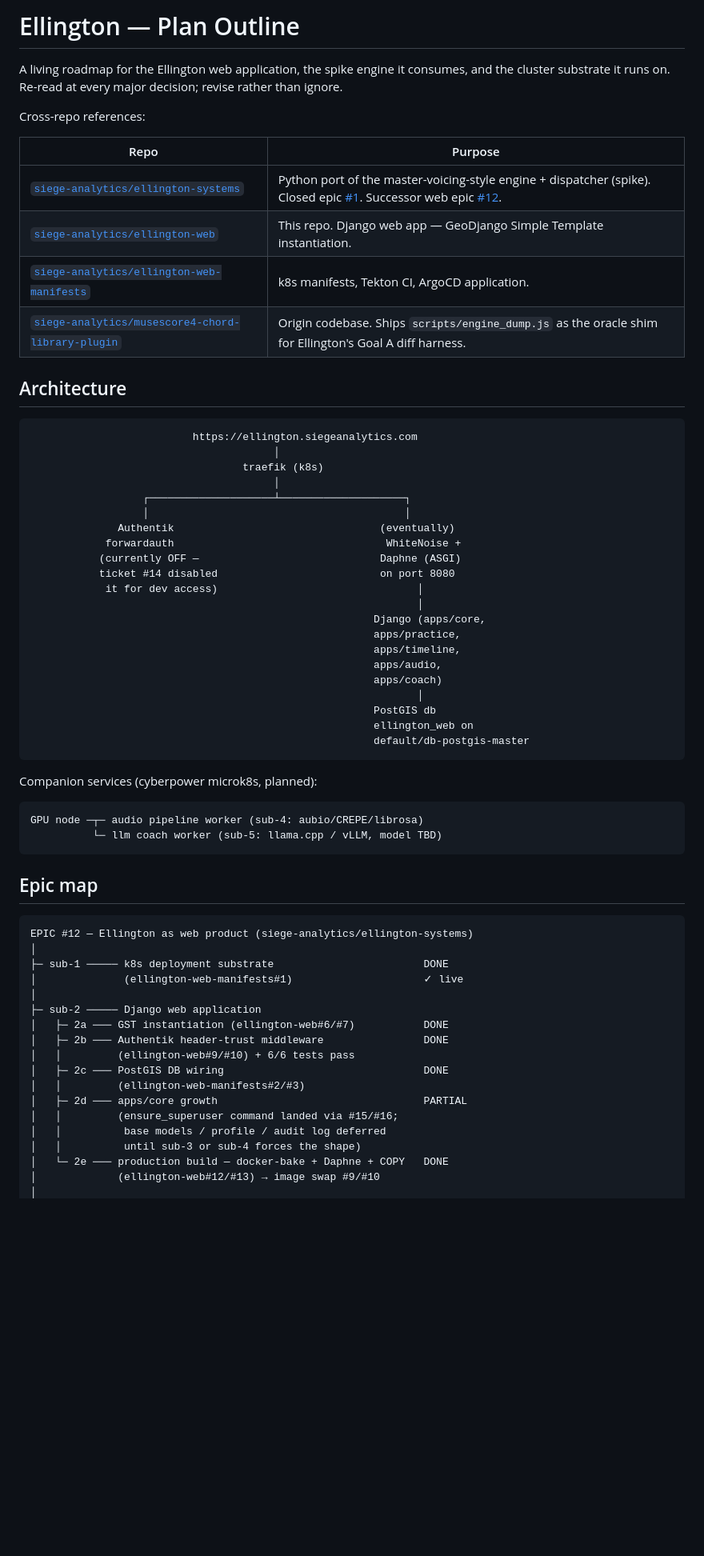
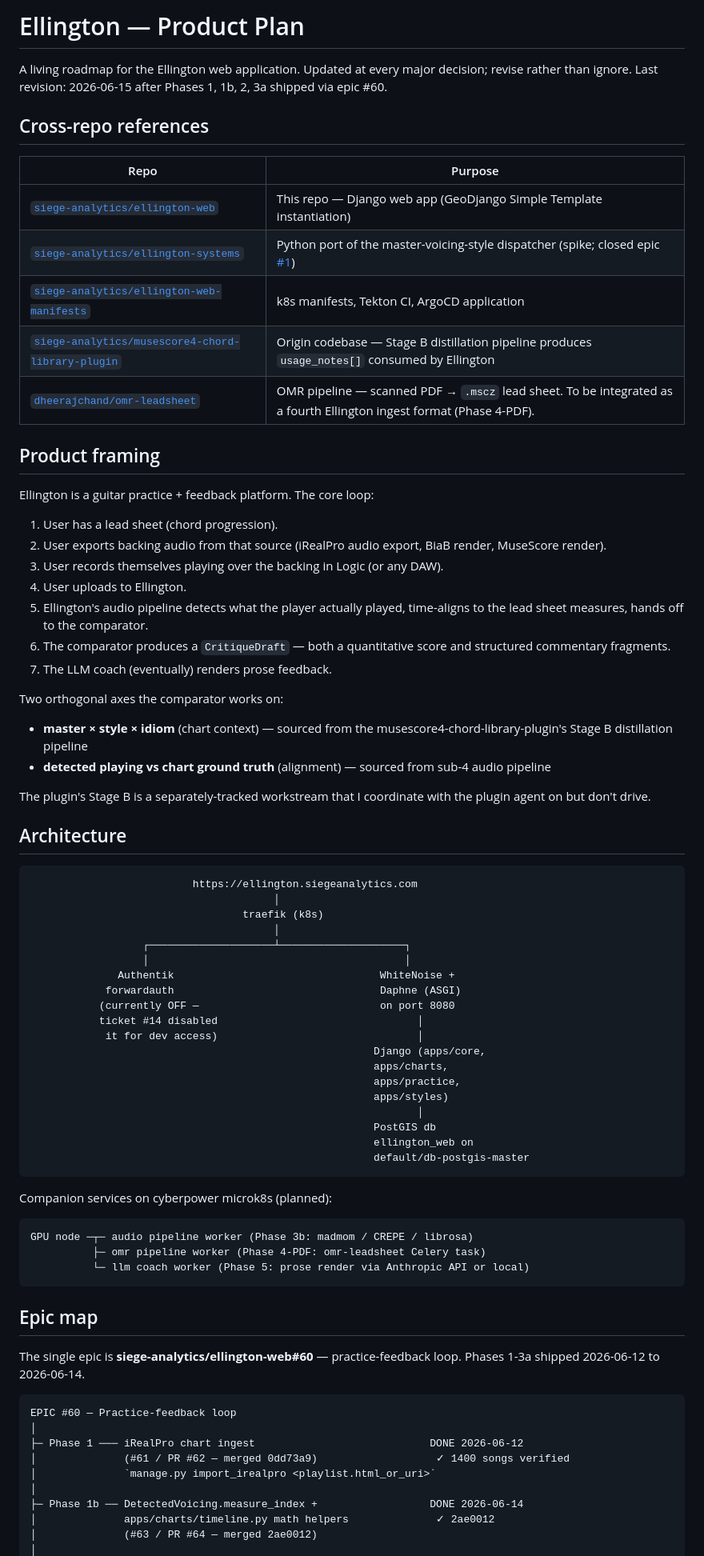
Before and after one commit to siege-analytics/ellington-web, a Markdown page: docs/PLAN.md, the part around one of its changes. Shown at 80% size. GitHub-like rendering; blank space fills up the shorter version.

````diff
--- a/docs/PLAN.md
+++ b/docs/PLAN.md
@@ -1,15 +1,43 @@
-# Ellington — Plan Outline
+# Ellington — Product Plan
 
-A living roadmap for the Ellington web application, the spike engine it consumes, and the cluster substrate it runs on. Re-read at every major decision; revise rather than ignore.
+A living roadmap for the Ellington web application. Updated at every
+major decision; revise rather than ignore. Last revision: 2026-06-15
+after Phases 1, 1b, 2, 3a shipped via epic #60.
 
-Cross-repo references:
+## Cross-repo references
 
 | Repo | Purpose |
 |---|---|
-| [`siege-analytics/ellington-systems`](https://github.com/siege-analytics/ellington-systems) | Python port of the master-voicing-style engine + dispatcher (spike). Closed epic [#1](https://github.com/siege-analytics/ellington-systems/issues/1). Successor web epic [#12](https://github.com/siege-analytics/ellington-systems/issues/12). |
-| [`siege-analytics/ellington-web`](https://github.com/siege-analytics/ellington-web) | This repo. Django web app — GeoDjango Simple Template instantiation. |
-| [`siege-analytics/ellington-web-manifests`](https://github.com/siege-analytics/ellington-web-manifests) | k8s manifests, Tekton CI, ArgoCD application. |
-| [`siege-analytics/musescore4-chord-library-plugin`](https://github.com/siege-analytics/musescore4-chord-library-plugin) | Origin codebase. Ships `scripts/engine_dump.js` as the oracle shim for Ellington's Goal A diff harness. |
+| [`siege-analytics/ellington-web`](https://github.com/siege-analytics/ellington-web) | This repo — Django web app (GeoDjango Simple Template instantiation) |
+| [`siege-analytics/ellington-systems`](https://github.com/siege-analytics/ellington-systems) | Python port of the master-voicing-style dispatcher (spike; closed epic [#1](https://github.com/siege-analytics/ellington-systems/issues/1)) |
+| [`siege-analytics/ellington-web-manifests`](https://github.com/siege-analytics/ellington-web-manifests) | k8s manifests, Tekton CI, ArgoCD application |
+| [`siege-analytics/musescore4-chord-library-plugin`](https://github.com/siege-analytics/musescore4-chord-library-plugin) | Origin codebase — Stage B distillation pipeline produces `usage_notes[]` consumed by Ellington |
+| [`dheerajchand/omr-leadsheet`](/Users/dheerajchand/Documents/Professional/Siege_Analytics/Code/omr-leadsheet) | OMR pipeline — scanned PDF → `.mscz` lead sheet. To be integrated as a fourth Ellington ingest format (Phase 4-PDF). |
+
+## Product framing
+
+Ellington is a guitar practice + feedback platform. The core loop:
+
+1. User has a lead sheet (chord progression).
+2. User exports backing audio from that source (iRealPro audio export,
+   BiaB render, MuseScore render).
+3. User records themselves playing over the backing in Logic (or any
+   DAW).
+4. User uploads to Ellington.
+5. Ellington's audio pipeline detects what the player actually played,
+   time-aligns to the lead sheet measures, hands off to the comparator.
+6. The comparator produces a `CritiqueDraft` — both a quantitative
+   score and structured commentary fragments.
+7. The LLM coach (eventually) renders prose feedback.
+
+Two orthogonal axes the comparator works on:
+- **master × style × idiom** (chart context) — sourced from the
+  musescore4-chord-library-plugin's Stage B distillation pipeline
+- **detected playing vs chart ground truth** (alignment) — sourced
+  from sub-4 audio pipeline
+
+The plugin's Stage B is a separately-tracked workstream that I
+coordinate with the plugin agent on but don't drive.
 
 ## Architecture
 
@@ -20,48 +48,42 @@ Cross-repo references:
                                        │
                   ┌────────────────────┴────────────────────┐
                   │                                         │
-              Authentik                                 (eventually)
-            forwardauth                                  WhiteNoise +
-           (currently OFF —                             Daphne (ASGI)
-           ticket #14 disabled                          on port 8080
+              Authentik                                 WhiteNoise +
+            forwardauth                                 Daphne (ASGI)
+           (currently OFF —                             on port 8080
+           ticket #14 disabled                                │
             it for dev access)                                │
-                                                              │
                                                        Django (apps/core,
+                                                       apps/charts,
                                                        apps/practice,
-                                                       apps/timeline,
-                                                       apps/audio,
-                                                       apps/coach)
+                                                       apps/styles)
                                                               │
                                                        PostGIS db
                                                        ellington_web on
                                                        default/db-postgis-master
 ```
 
-Companion services (cyberpower microk8s, planned):
+Companion services on cyberpower microk8s (planned):
 
 ```
-GPU node ─┬─ audio pipeline worker (sub-4: aubio/CREPE/librosa)
-          └─ llm coach worker (sub-5: llama.cpp / vLLM, model TBD)
+GPU node ─┬─ audio pipeline worker (Phase 3b: madmom / CREPE / librosa)
+          ├─ omr pipeline worker (Phase 4-PDF: omr-leadsheet Celery task)
+          └─ llm coach worker (Phase 5: prose render via Anthropic API or local)
 ```
 
 ## Epic map
 
+The single epic is **siege-analytics/ellington-web#60** — practice-feedback loop.
+Phases 1-3a shipped 2026-06-12 to 2026-06-14.
+
 ```
-EPIC #12 — Ellington as web product (siege-analytics/ellington-systems)
+EPIC #60 — Practice-feedback loop
 │
-├─ sub-1 ───── k8s deployment substrate                        DONE
-│              (ellington-web-manifests#1)                     ✓ live
+├─ Phase 1 ─── iRealPro chart ingest                            DONE 2026-06-12
+│              (#61 / PR #62 — merged 0dd73a9)                   ✓ 1400 songs verified
+│              `manage.py import_irealpro <playlist.html_or_uri>`
 │
-├─ sub-2 ───── Django web application
-│   ├─ 2a ─── GST instantiation (ellington-web#6/#7)           DONE
-│   ├─ 2b ─── Authentik header-trust middleware                DONE
-│   │         (ellington-web#9/#10) + 6/6 tests pass
-│   ├─ 2c ─── PostGIS DB wiring                                DONE
-│   │         (ellington-web-manifests#2/#3)
-│   ├─ 2d ─── apps/core growth                                 PARTIAL
-│   │         (ensure_superuser command landed via #15/#16;
-│   │          base models / profile / audit log deferred
-│   │          until sub-3 or sub-4 forces the shape)
-│   └─ 2e ─── production build — docker-bake + Daphne + COPY   DONE
-│             (ellington-web#12/#13) → image swap #9/#10
+├─ Phase 1b ── DetectedVoicing.measure_index +                  DONE 2026-06-14
+│              apps/charts/timeline.py math helpers              ✓ 2ae0012
+│              (#63 / PR #64 — merged 2ae0012)
 │
````
Also changed, not shown: other parts of docs/PLAN.md (+154 -118 lines).
